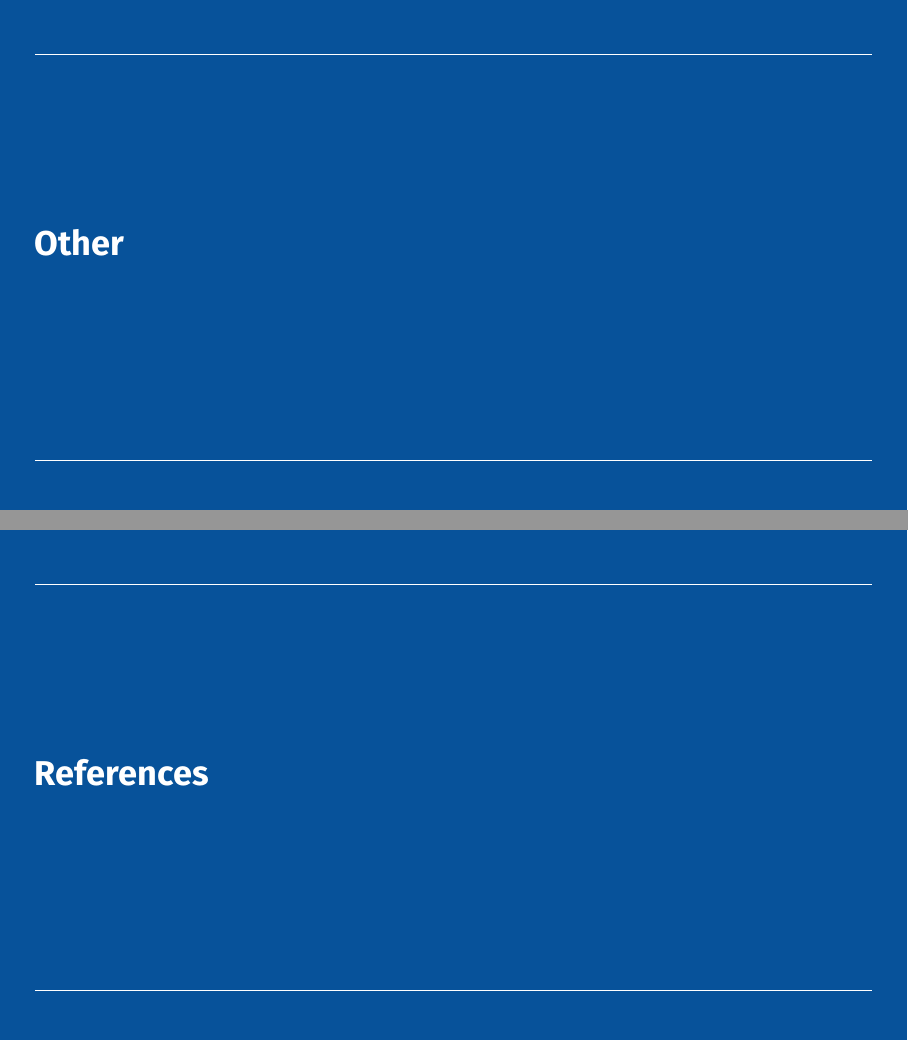
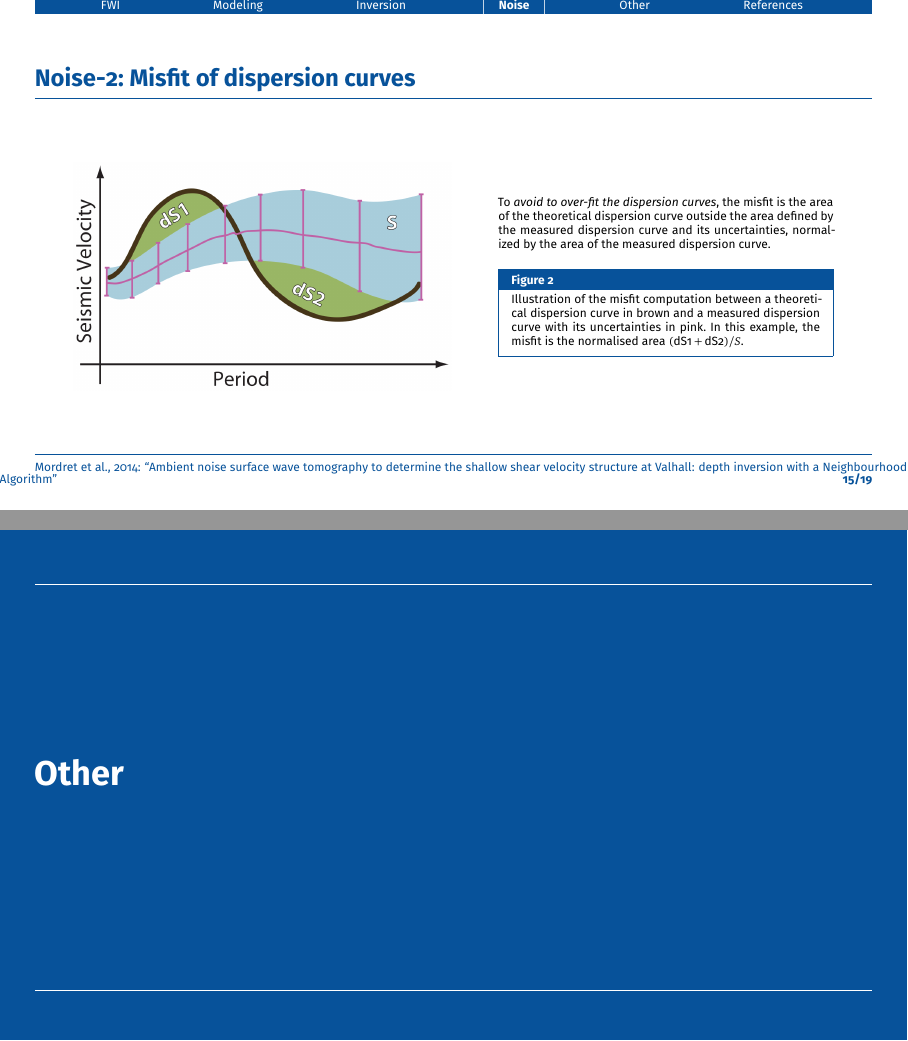
Before and after one commit to TcheL/IdeaGallery, LaTeX slides (Ideas.tex, which reads sources/Noise/Mordret_2014_GJI_Ambient-noise-surface-wave-tomography.tex): pages 15 and 16 of 17 before the commit and pages 15 and 16 of 19 after it, joined at a grey line. Compiled offline with pdfLaTeX.

Commit message:
Add Noise/Mordret_2014_GJI_Ambient-noise-surface-wave-tomography

```diff
--- a/Ideas.tex
+++ b/Ideas.tex
@@ -39,6 +39,7 @@
 %% Ambient Noise
 \section[Noise]{Ambient Noise}
 \secinctex{Sager_2018_GJI_Towards-FWANI}
+\secinctex{Mordret_2014_GJI_Ambient-noise-surface-wave-tomography}
 
 %% Other
 \section{Other}
--- /dev/null
+++ b/sources/Noise/Mordret_2014_GJI_Ambient-noise-surface-wave-tomography.tex
@@ -0,0 +1,30 @@
+%! TeX root = ../../*.tex
+
+\currentpaper[https://doi.org/10.1093/gji/ggu217]{mordret2014ambient}
+
+\begin{frame}[c]{\titleprefix: Misfit of dispersion curves}
+
+  \centering
+
+  \begin{minipage}{0.5\textwidth}
+    \secincgraph[0.20]{Mordret_2014_GJI_Misfit-of-dispersion-curves.png}
+  \end{minipage}
+  %
+  \begin{minipage}{0.40\textwidth}
+    \tiny
+
+    To \emph{avoid to over-fit the dispersion curves},
+    the misfit is the area of the theoretical dispersion curve outside the area
+    defined by the measured dispersion curve and its uncertainties,
+    normalized by the area of the measured dispersion curve.
+
+    \begin{figureblock}{Figure 2}
+      Illustration of the misfit computation between a theoretical dispersion
+      curve in brown and a measured dispersion curve with its uncertainties
+      in pink.
+      In this example, the misfit is the normalised area
+      $ (\text{dS1} + \text{dS2}) / S $.
+    \end{figureblock}
+  \end{minipage}
+
+\end{frame}
```
Also changed, not shown: Library.bib (+11 -0 lines), gallery/Noise/Mordret_2014_GJI_Misfit-of-dispersion-curves.png (added).
